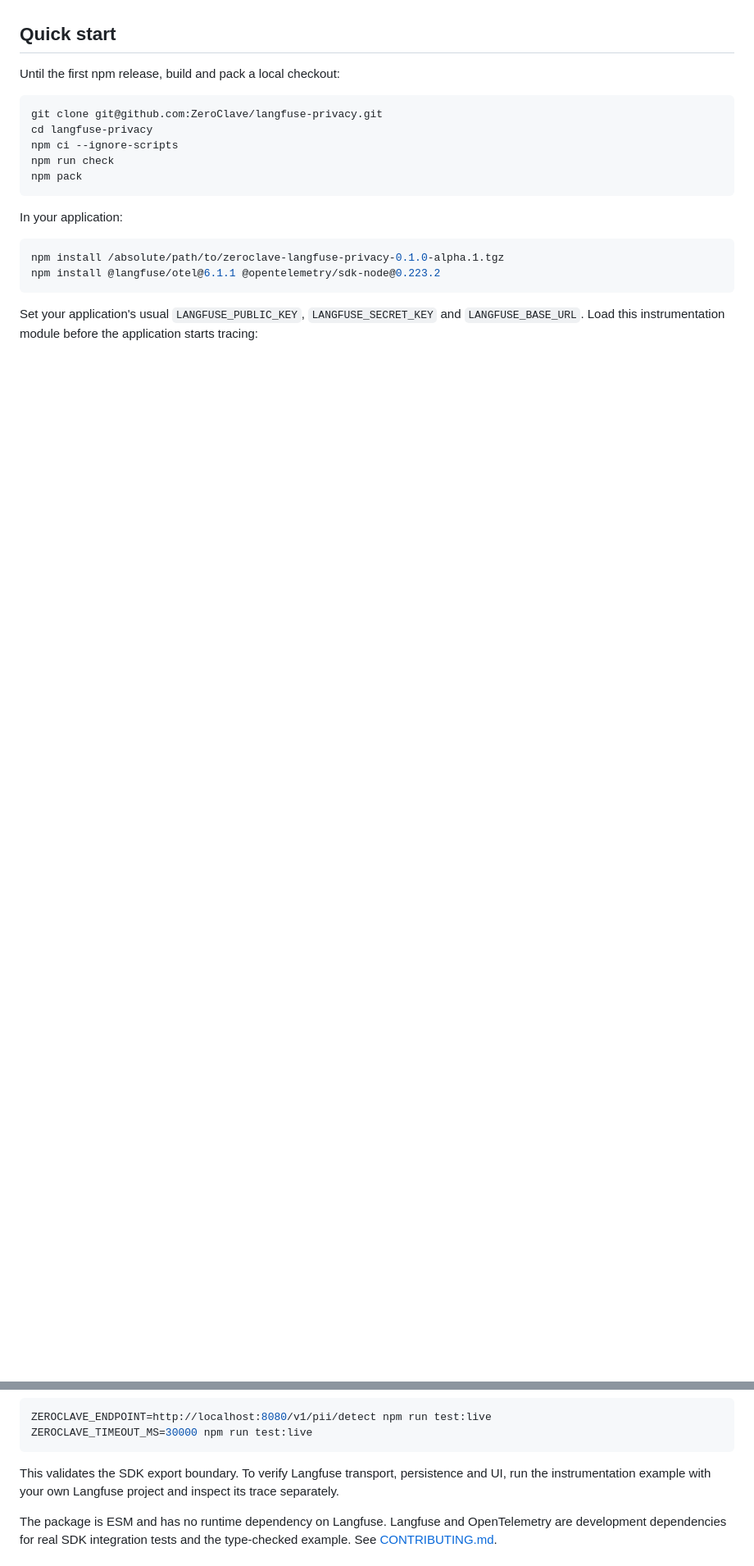
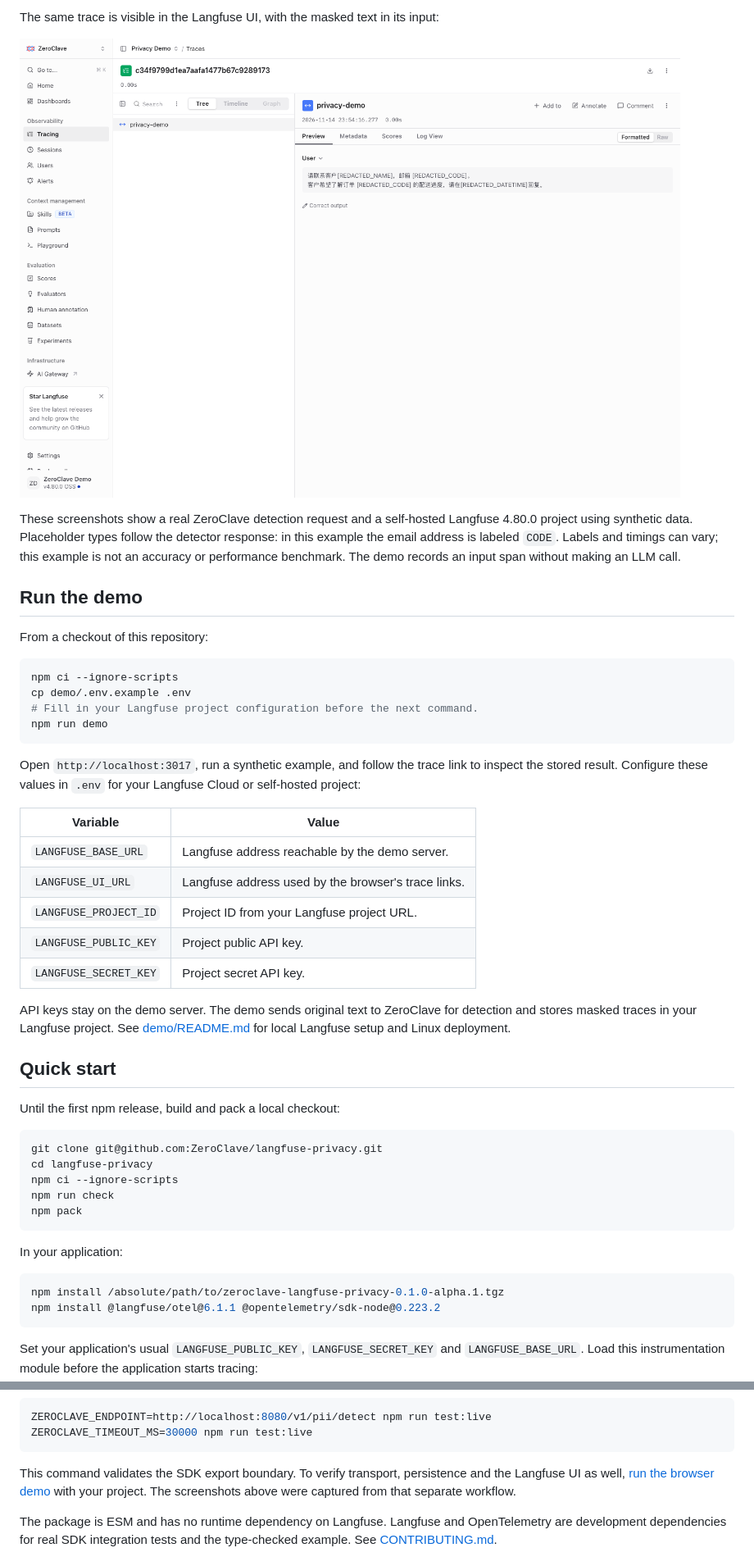
Before and after one commit to ZeroClave/langfuse-privacy, a Markdown page: README.md, 2 parts joined by grey strips. Shown at 82% size. Rendered like a GitHub page; pictures changed too: docs/images/langfuse-trace.png (added); blank space fills up the shorter version.

Commit message:
docs: showcase privacy demo with real Langfuse screenshots

````diff
--- a/README.md
+++ b/README.md
@@ -12,3 +25,31 @@ new LangfuseSpanProcessor({ mask: createZeroClaveMask() });
+The same trace is visible in the Langfuse UI, with the masked text in its input:
+
+![Langfuse trace showing the stored input with name, code, and date/time placeholders](./docs/images/langfuse-trace.png)
+
+These screenshots show a real ZeroClave detection request and a self-hosted Langfuse 4.80.0 project using synthetic data. Placeholder types follow the detector response: in this example the email address is labeled `CODE`. Labels and timings can vary; this example is not an accuracy or performance benchmark. The demo records an input span without making an LLM call.
+
+## Run the demo
+
+From a checkout of this repository:
+
+```sh
+npm ci --ignore-scripts
+cp demo/.env.example .env
+# Fill in your Langfuse project configuration before the next command.
+npm run demo
+```
+
+Open `http://localhost:3017`, run a synthetic example, and follow the trace link to inspect the stored result. Configure these values in `.env` for your Langfuse Cloud or self-hosted project:
+
+| Variable | Value |
+| --- | --- |
+| `LANGFUSE_BASE_URL` | Langfuse address reachable by the demo server. |
+| `LANGFUSE_UI_URL` | Langfuse address used by the browser's trace links. |
+| `LANGFUSE_PROJECT_ID` | Project ID from your Langfuse project URL. |
+| `LANGFUSE_PUBLIC_KEY` | Project public API key. |
+| `LANGFUSE_SECRET_KEY` | Project secret API key. |
+
+API keys stay on the demo server. The demo sends original text to ZeroClave for detection and stores masked traces in your Langfuse project. See [demo/README.md](./demo/README.md) for local Langfuse setup and Linux deployment.
 
 ## Quick start
 
@@ -141,7 +180,7 @@ ZEROCLAVE_ENDPOINT=http://localhost:8080/v1/pii/detect npm run test:live
 ZEROCLAVE_TIMEOUT_MS=30000 npm run test:live
 ```
 
-This validates the SDK export boundary. To verify Langfuse transport, persistence and UI, run the instrumentation example with your own Langfuse project and inspect its trace separately.
+This command validates the SDK export boundary. To verify transport, persistence and the Langfuse UI as well, [run the browser demo](#run-the-demo) with your project. The screenshots above were captured from that separate workflow.
 
 The package is ESM and has no runtime dependency on Langfuse. Langfuse and OpenTelemetry are development dependencies for real SDK integration tests and the type-checked example. See [CONTRIBUTING.md](./CONTRIBUTING.md).
 
````
Also changed, not shown: other parts of README.md (+16 -5 lines), README.zh-CN.md (+31 -6 lines), demo/README.md (+18 -0 lines), docs/images/privacy-demo.png (added).
